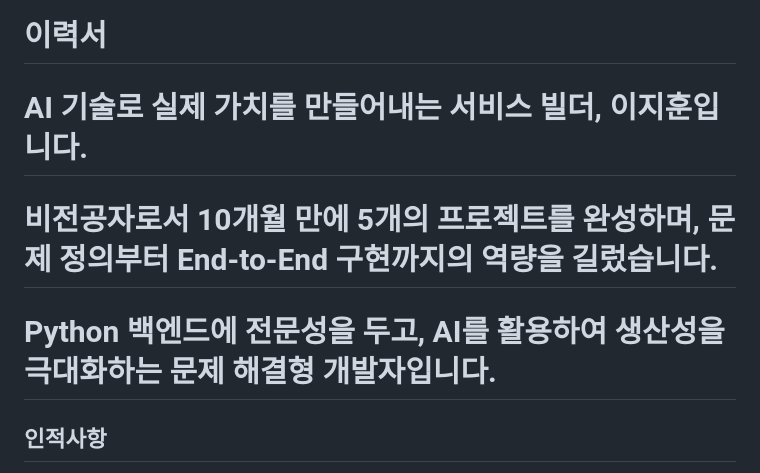
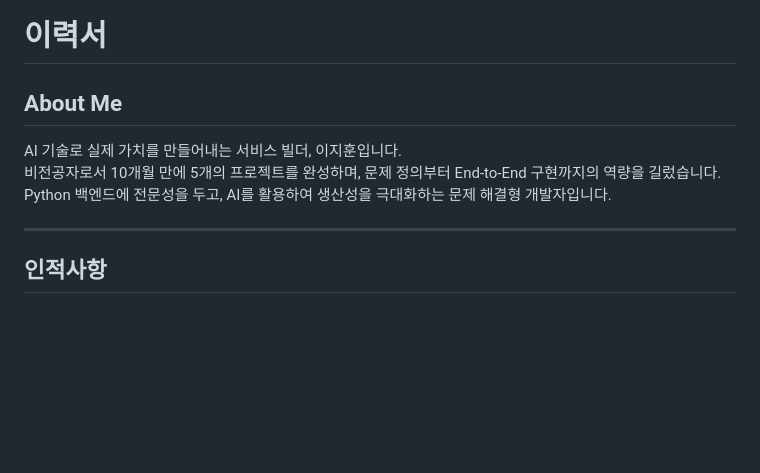
Before and after one commit to ezh73/ezh73.github.io, a Markdown page: README.md, the part around the change. Drawn GitHub-style; blank space fills up the shorter version.

Commit message:
Update personal introduction in README.md

```diff
--- a/README.md
+++ b/README.md
@@ -2,9 +2,12 @@
 
 # 이력서
 
-# AI 기술로 실제 가치를 만들어내는 서비스 빌더, 이지훈입니다.
-# 비전공자로서 10개월 만에 5개의 프로젝트를 완성하며, 문제 정의부터 End-to-End 구현까지의 역량을 길렀습니다.
-# Python 백엔드에 전문성을 두고, AI를 활용하여 생산성을 극대화하는 문제 해결형 개발자입니다.
+## About Me
+AI 기술로 실제 가치를 만들어내는 서비스 빌더, 이지훈입니다.
+비전공자로서 10개월 만에 5개의 프로젝트를 완성하며, 문제 정의부터 End-to-End 구현까지의 역량을 길렀습니다.
+Python 백엔드에 전문성을 두고, AI를 활용하여 생산성을 극대화하는 문제 해결형 개발자입니다.
+
+---
 
 ## 인적사항
 - 이름: 이지훈
```
